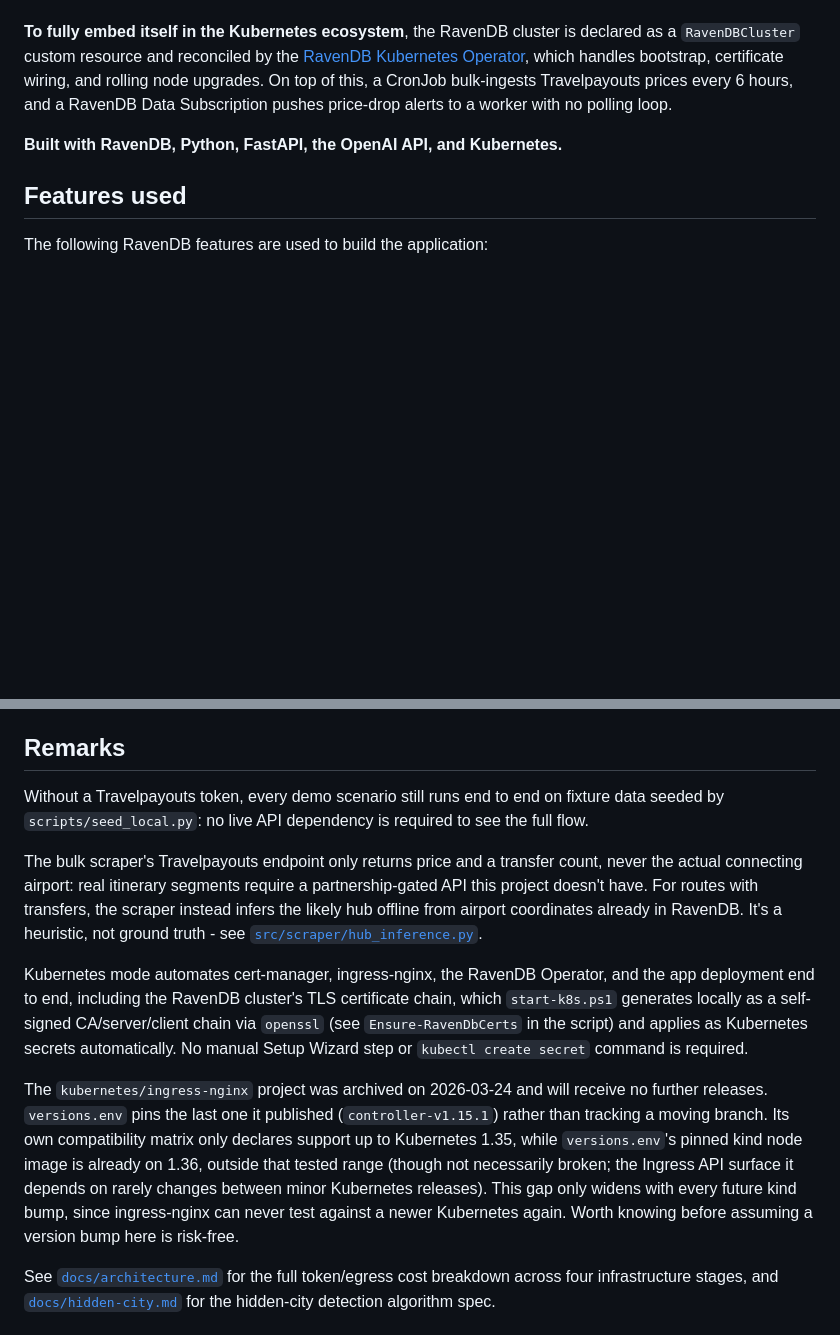
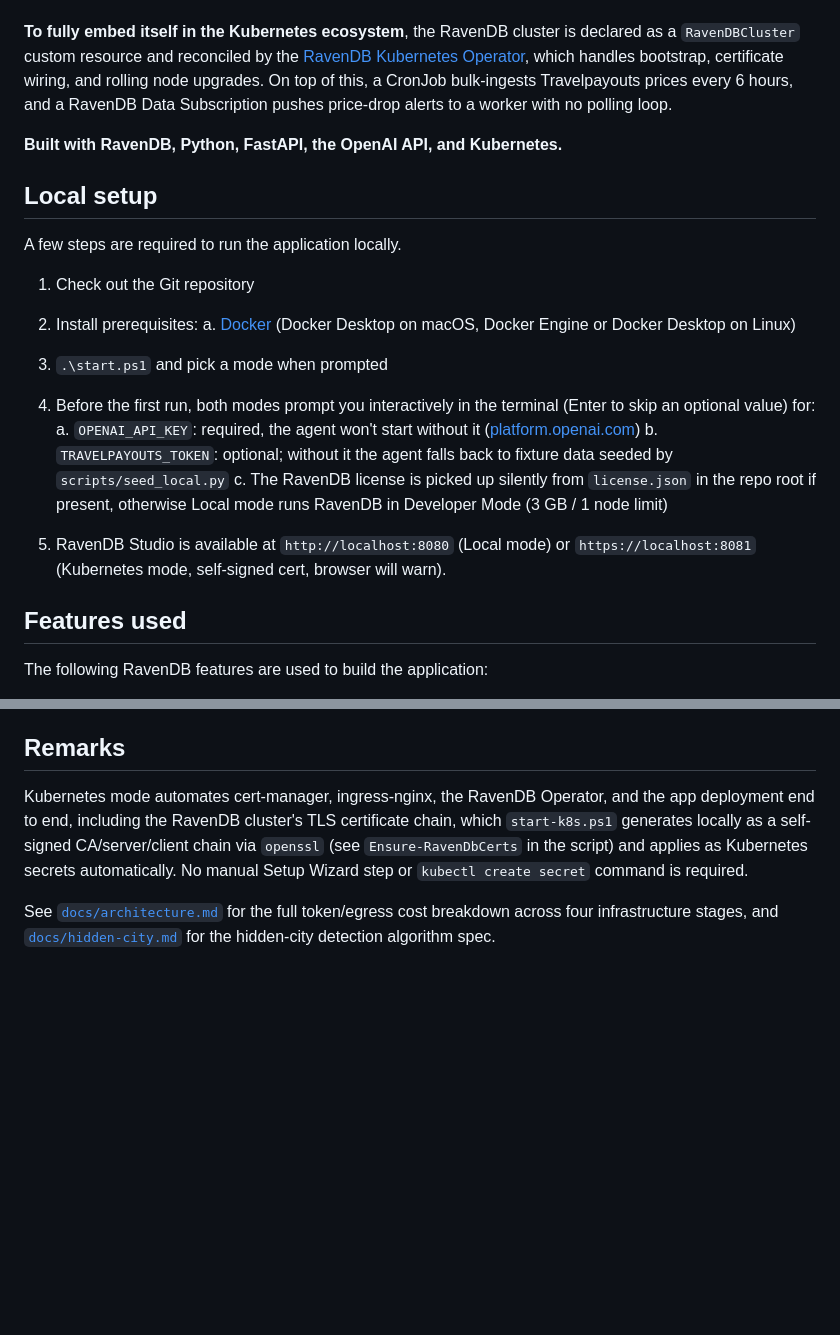
Before and after one commit to ravendb/samples-hidden-city, a Markdown page: README.md, 2 parts joined by grey strips. GitHub-like rendering; blank space fills up the shorter version.

Commit message:
Enhance README with local setup details
Added local setup instructions and prerequisites for running the application.

```diff
--- a/README.md
+++ b/README.md
@@ -9,6 +9,22 @@
 **To fully embed itself in the Kubernetes ecosystem**, the RavenDB cluster is declared as a `RavenDBCluster` custom resource and reconciled by the [RavenDB Kubernetes Operator](https://github.com/ravendb/ravendb-operator), which handles bootstrap, certificate wiring, and rolling node upgrades. On top of this, a CronJob bulk-ingests Travelpayouts prices every 6 hours, and a RavenDB Data Subscription pushes price-drop alerts to a worker with no polling loop.
 
 **Built with RavenDB, Python, FastAPI, the OpenAI API, and Kubernetes.**
+
+## Local setup
+
+A few steps are required to run the application locally.
+
+1. Check out the Git repository
+2. Install prerequisites:
+      a. [Docker](https://docs.docker.com/get-docker/) (Docker Desktop on macOS, Docker Engine or Docker Desktop on Linux)
+
+3. `.\start.ps1` and pick a mode when prompted
+4. Before the first run, both modes prompt you interactively in the terminal (Enter to skip an optional value) for:
+   a. `OPENAI_API_KEY`: required, the agent won't start without it ([platform.openai.com](https://platform.openai.com/))
+   b. `TRAVELPAYOUTS_TOKEN`: optional; without it the agent falls back to fixture data seeded by `scripts/seed_local.py`
+   c. The RavenDB license is picked up silently from `license.json` in the repo root if present, otherwise Local mode runs RavenDB in Developer Mode (3 GB / 1 node limit)
+5. RavenDB Studio is available at `http://localhost:8080` (Local mode) or `https://localhost:8081` (Kubernetes mode, self-signed cert, browser will warn).
+
 
 ## Features used
 
@@ -77,12 +63,6 @@ wrapper is Windows-only for now (see below).
 ## Remarks
 
-Without a Travelpayouts token, every demo scenario still runs end to end on fixture data seeded by `scripts/seed_local.py`: no live API dependency is required to see the full flow.
-
-The bulk scraper's Travelpayouts endpoint only returns price and a transfer count, never the actual connecting airport: real itinerary segments require a partnership-gated API this project doesn't have. For routes with transfers, the scraper instead infers the likely hub offline from airport coordinates already in RavenDB. It's a heuristic, not ground truth - see [`src/scraper/hub_inference.py`](src/scraper/hub_inference.py).
-
 Kubernetes mode automates cert-manager, ingress-nginx, the RavenDB Operator, and the app deployment end to end, including the RavenDB cluster's TLS certificate chain, which `start-k8s.ps1` generates locally as a self-signed CA/server/client chain via `openssl` (see `Ensure-RavenDbCerts` in the script) and applies as Kubernetes secrets automatically. No manual Setup Wizard step or `kubectl create secret` command is required.
-
-The `kubernetes/ingress-nginx` project was archived on 2026-03-24 and will receive no further releases. `versions.env` pins the last one it published (`controller-v1.15.1`) rather than tracking a moving branch. Its own compatibility matrix only declares support up to Kubernetes 1.35, while `versions.env`'s pinned kind node image is already on 1.36, outside that tested range (though not necessarily broken; the Ingress API surface it depends on rarely changes between minor Kubernetes releases). This gap only widens with every future kind bump, since ingress-nginx can never test against a newer Kubernetes again. Worth knowing before assuming a version bump here is risk-free.
 
 See [`docs/architecture.md`](docs/architecture.md) for the full token/egress cost breakdown across four infrastructure stages, and [`docs/hidden-city.md`](docs/hidden-city.md) for the hidden-city detection algorithm spec.
 
```
Also changed, not shown: other parts of README.md (+0 -30 lines).
